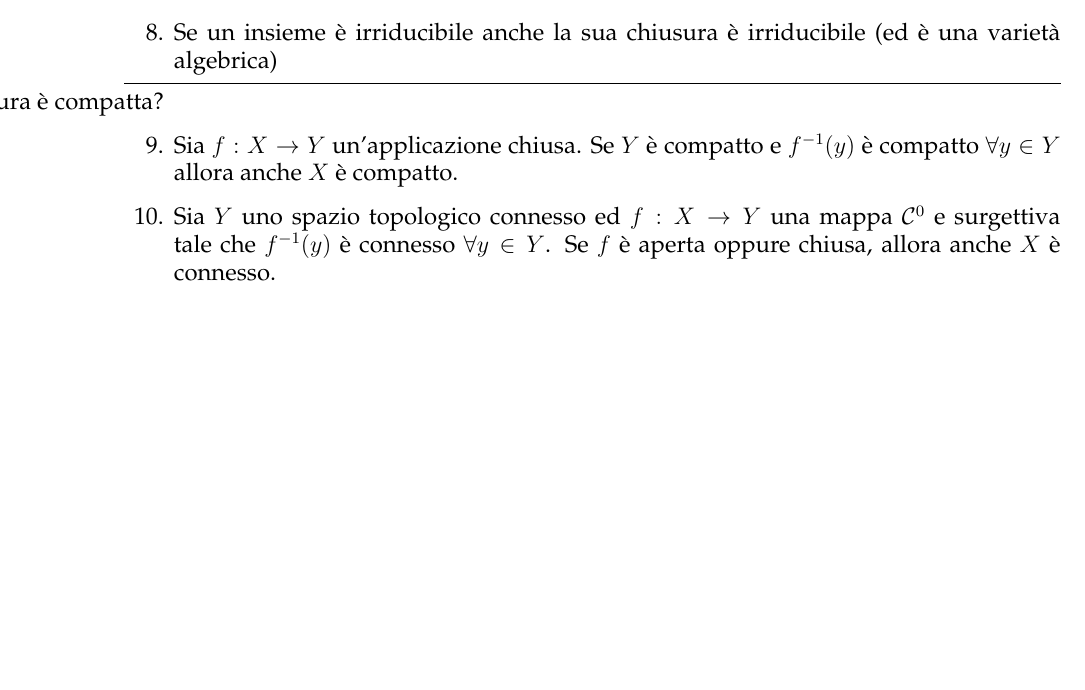
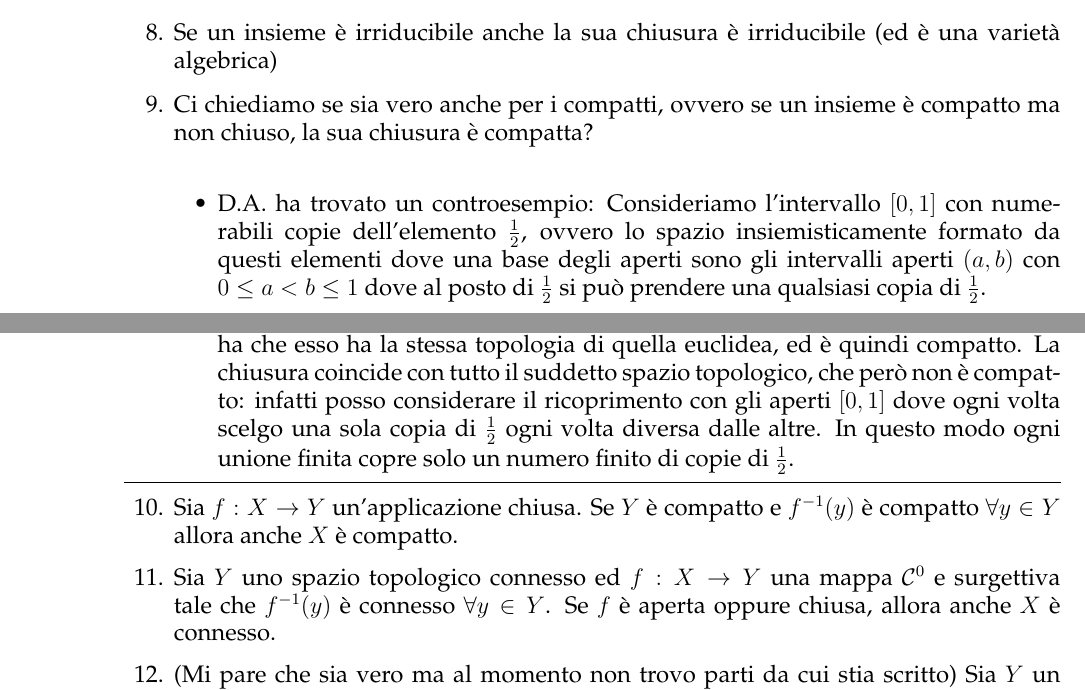
Before and after one commit to trenta3/ProblemiInteressanti, a LaTeX document (ProblemiInteressanti.tex): part of page 3 of 5 before the commit and two parts of pages 3 and 4 of 6 after it, the two joined at a grey line, cut so that both start at the same text, the shorter picture padded with empty space. Compiled offline with pdfLaTeX.

Commit message:
Aggiornato problema della chiusura compatta

```diff
--- a/ProblemiInteressanti.tex
+++ b/ProblemiInteressanti.tex
@@ -94,10 +94,15 @@
 			\item Il prodotto di due varietà irriducibile è irriducibile. (Qui si intende prodotto categorico) \hrule
 			\item Se un insieme è connesso anche la sua chiusura è connessa
 			\item Se un insieme è irriducibile anche la sua chiusura è irriducibile (ed è una varietà algebrica)
-			\item [Ci chiediamo se sia vero anche per i compatti, ovvero se un insieme è compatto ma non chiuso, la sua chiusura è compatta?] \hrule
+			\item Ci chiediamo se sia vero anche per i compatti, ovvero se un insieme è compatto ma non chiuso, la sua chiusura è compatta? \\
+				\begin{itemize}
+					\item D.A. ha trovato un controesempio: Consideriamo l'intervallo $[0,1]$ con numerabili copie dell'elemento $\frac{1}{2}$, ovvero lo spazio insiemisticamente formato da questi elementi dove una base degli aperti sono gli intervalli aperti $(a, b)$ con $0 \le a < b \le 1$ dove al posto di $\frac{1}{2}$ si può prendere una qualsiasi copia di $\frac{1}{2}$. \\
+					Ora, se consideriamo il sottospazio $[0,1]$ "standard" (con una sola copia di $\frac{1}{2}$) si ha che esso ha la stessa topologia di quella euclidea, ed è quindi compatto. La chiusura coincide con tutto il suddetto spazio topologico, che però non è compatto: infatti posso considerare il ricoprimento con gli aperti $[0, 1]$ dove ogni volta scelgo una sola copia di $\frac{1}{2}$ ogni volta diversa dalle altre. In questo modo ogni unione finita copre solo un numero finito di copie di $\frac{1}{2}$.
+				\end{itemize}
+				\hrule
 			\item Sia $f: X \rar Y$ un'applicazione chiusa. Se $Y$ è compatto e $f^{-1}(y)$ è compatto $\forall y \in Y$ allora anche $X$ è compatto.
 			\item Sia $Y$ uno spazio topologico connesso ed $f: X \rar Y$ una mappa $\cC^0$ e surgettiva tale che $f^{-1}(y)$ è connesso $\forall y \in Y$. Se $f$ è aperta oppure chiusa, allora anche $X$ è connesso.
-			\item [Mi pare che sia vero ma al momento non trovo parti da cui stia scritto] Sia $Y$ un irriducibile e $f: X \rar Y$ morfismo dominante di varietà. Se $\forall y \in Y$ si ha $f^{-1}(y)$ è irriducibile allora anche $X$ è irriducibile.
+			\item (Mi pare che sia vero ma al momento non trovo parti da cui stia scritto) Sia $Y$ un irriducibile e $f: X \rar Y$ morfismo dominante di varietà. Se $\forall y \in Y$ si ha $f^{-1}(y)$ è irriducibile allora anche $X$ è irriducibile.
 		\end{enumerate}
 		Inoltre mi è venuto in mente che la proprietà "Essere di Baer" potrebbe essere una di queste. $X$ si dice di Baer se, presa una quantità numerabile di chiusi $C_i$ a parte interna vuota, anche la loro unione ha parte interna vuota. Ci chiediamo allora se valgano le seguenti cose:
 		\begin{enumerate}
```
